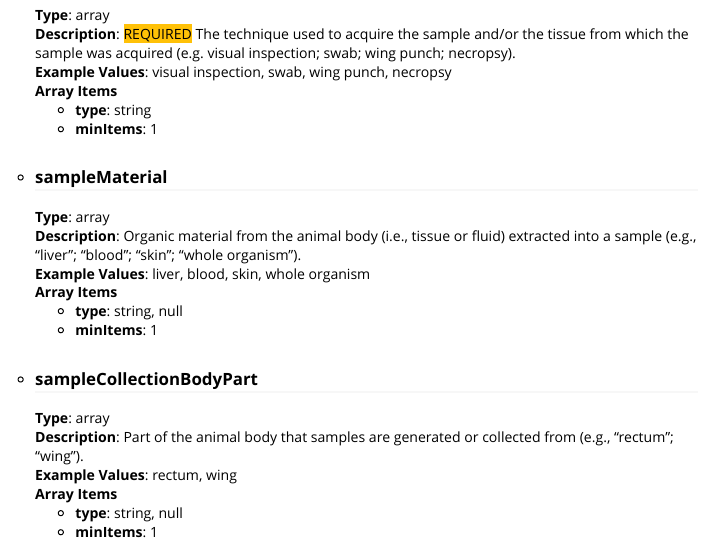
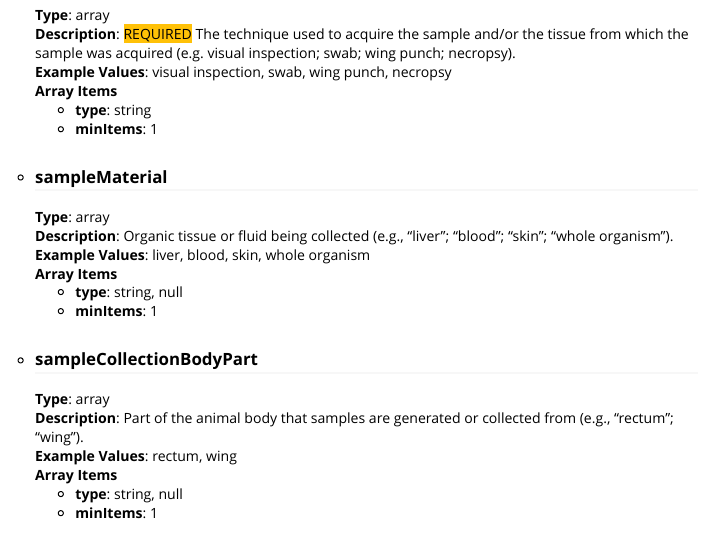
Before and after one commit to viralemergence/wddsWizard, an R Markdown document (vignettes/schema_overview.Rmd): the page in a window 1100 px wide, from 3220 px down. Rendered offline with R 4.5, knitr and Pandoc, with nearby package versions.

Commit message:
updating description

```diff
--- a/vignettes/schema_overview.Rmd
+++ b/vignettes/schema_overview.Rmd
@@ -170,7 +170,7 @@ wddsWizard::schema_terms |>
 
 - ### sampleMaterial
 **Type**: array
-**Description**: Organic material from the animal body (i.e., tissue or fluid) extracted into a sample (e.g., “liver”; “blood”; “skin”; “whole organism”).
+**Description**: Organic tissue or fluid being collected (e.g., “liver”; “blood”; “skin”; “whole organism”).
 **Example Values**: liver, blood, skin, whole organism
 **Array Items**
     - **type**: string, null
```
Also changed, not shown: data/schema_terms.rda.
